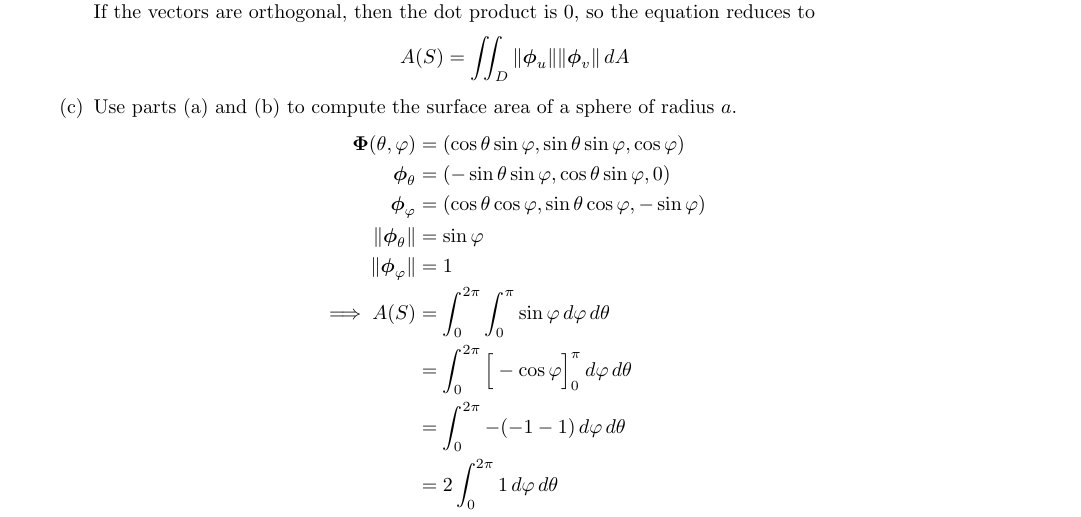
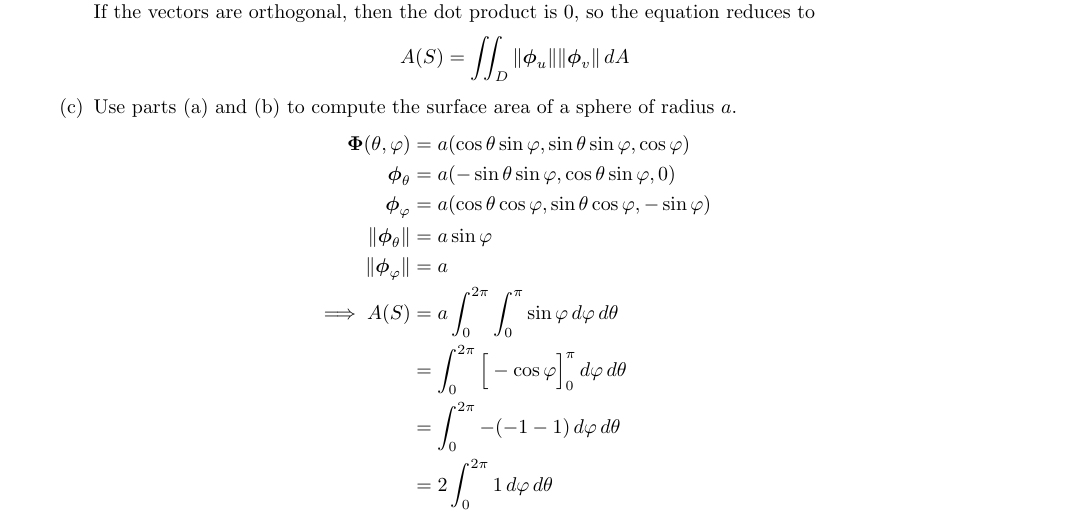
Before and after one commit to poonkeegan/school, a LaTeX document (matb42/a7.tex): part of page 2 of 3, cut so that both start at the same text. Compiled offline with pdfLaTeX.

Commit message:
Mon Mar  5 14:41:10 EST 2018

```diff
--- a/matb42/a7.tex
+++ b/matb42/a7.tex
@@ -85,12 +85,12 @@ Mar 13th 2018}
         \[ A(S) = \iint_D \norm{\boldsymbol \phi_u} \norm{\boldsymbol \phi_v}\, dA \]
         \item Use parts (a) and (b) to compute the surface area of a sphere of radius $a$.
         \begin{align*}
-            \boldsymbol \Phi (\theta, \varphi) &= (\cos \theta \sin \varphi, \sin \theta \sin \varphi, \cos \varphi) \\
-            \boldsymbol \phi_\theta &= (- \sin \theta \sin \varphi, \cos \theta \sin \varphi, 0) \\
-            \boldsymbol \phi_\varphi &= ( \cos \theta \cos \varphi, \sin \theta \cos \varphi, -\sin \varphi) \\
-            \norm{\boldsymbol \phi_\theta} &= \sin \varphi \\
-            \norm{\boldsymbol \phi_\varphi} &= 1 \\
-            \implies A(S) &= \int_0^{2\pi}\int_0^\pi \sin \varphi \, d\varphi \, d\theta \\
+            \boldsymbol \Phi (\theta, \varphi) &= a(\cos \theta \sin \varphi, \sin \theta \sin \varphi, \cos \varphi) \\
+            \boldsymbol \phi_\theta &= a(- \sin \theta \sin \varphi, \cos \theta \sin \varphi, 0) \\
+            \boldsymbol \phi_\varphi &= a( \cos \theta \cos \varphi, \sin \theta \cos \varphi, -\sin \varphi) \\
+            \norm{\boldsymbol \phi_\theta} &= a\sin \varphi \\
+            \norm{\boldsymbol \phi_\varphi} &= a \\
+            \implies A(S) &= a\int_0^{2\pi}\int_0^\pi \sin \varphi \, d\varphi \, d\theta \\
             &= \int_0^{2\pi}\Big[- \cos \varphi \Big]_0^{\pi} \, d\varphi \, d\theta \\
             &= \int_0^{2\pi}- (-1 - 1) \, d\varphi \, d\theta \\
             &= 2\int_0^{2\pi}1 \, d\varphi \, d\theta \\
```
Also changed, not shown: matb42/a7.pdf.
